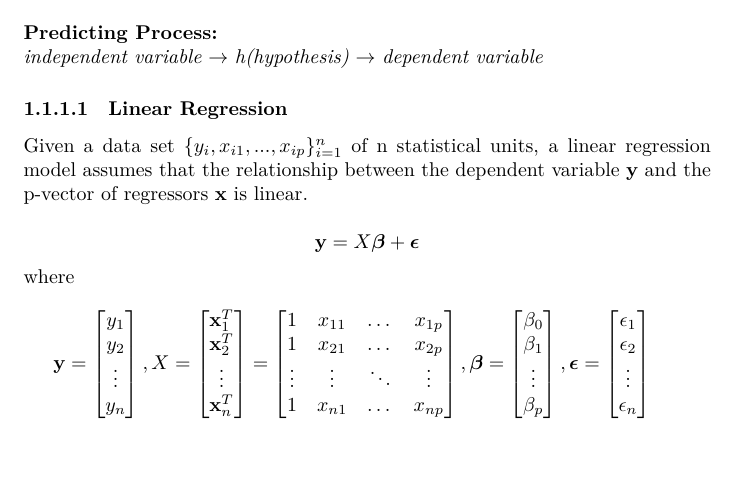
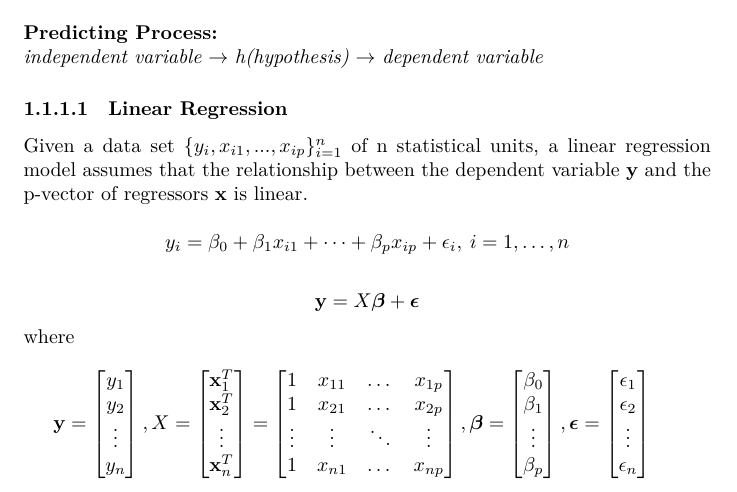
Before and after one commit to MDataResearch/ml_notes, a LaTeX document (note.tex): part of page 3 of 4 before the commit and part of page 3 of 5 after it, cut so that both start at the same text, the shorter picture padded with empty space. Compiled offline with XeLaTeX.

Commit message:
add equation

```diff
--- a/note.tex
+++ b/note.tex
@@ -76,6 +76,8 @@ or more independent variables (often called `predictors',
 \paragraph{Linear Regression}
 
 Given a data set \(\{y_i, x_{i1}, ..., x_{ip}\}_{i=1}^n\) of n statistical units, a linear regression model assumes that the relationship between the dependent variable \textbf{y} and the p-vector of regressors \textbf{x} is linear.
+
+\[y_i = \beta_0 + \beta_{1}x_{i1} + \dots + \beta_{p}x_{ip} + \epsilon_i, \: i = 1, \dots, n\]
 
 \[\textbf{y} = X\boldsymbol{\beta} + \boldsymbol{\epsilon}\]
 
```
